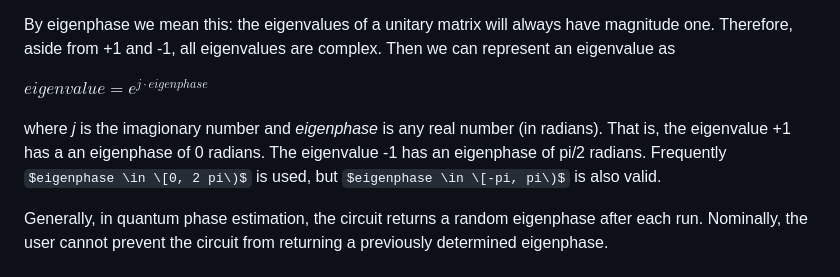
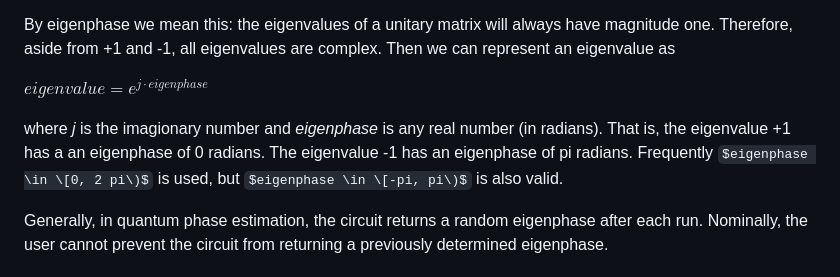
Before and after one commit to alexjean9/Statistical-Quantum-Phase-Estimation, a Markdown page: README.md, the part around the change. Rendered like a GitHub page; some formulas as TeX source.

```diff
--- a/README.md
+++ b/README.md
@@ -13,7 +13,7 @@ By eigenphase we mean this: the eigenvalues of a unitary matrix will always have
 
 $eigenvalue = e^{j \cdot eigenphase}$
 
-where *j* is the imagionary number and *eigenphase* is any real number (in radians). That is, the eigenvalue +1 has a an eigenphase of 0 radians. The eigenvalue -1 has an eigenphase of pi/2 radians. Frequently $eigenphase \in \[0, 2 pi\)$ is used, but $eigenphase \in \[-pi, pi\)$ is also valid.
+where *j* is the imagionary number and *eigenphase* is any real number (in radians). That is, the eigenvalue +1 has a an eigenphase of 0 radians. The eigenvalue -1 has an eigenphase of pi radians. Frequently $eigenphase \in \[0, 2 pi\)$ is used, but $eigenphase \in \[-pi, pi\)$ is also valid.
 
 Generally, in quantum phase estimation, the circuit returns a random eigenphase after each run. Nominally, the user cannot prevent the circuit from returning a previously determined eigenphase.
 
```
